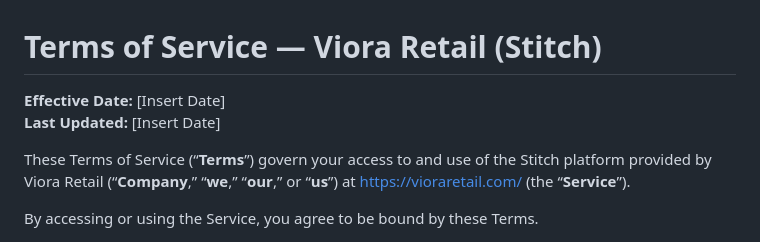
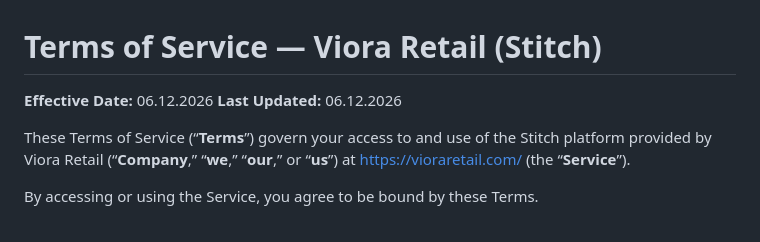
Before and after one commit to mana2202/Viora-Website, a Markdown page: Terms_of_service.md, the part around the change. Rendered like a GitHub page.

Commit message:
Update Privacy Policy and Terms of Service markdown files
Co-Authored-By: Claude Sonnet 4.6 <noreply@anthropic.com>

```diff
--- a/Terms_of_service.md
+++ b/Terms_of_service.md
@@ -1,7 +1,7 @@
 # Terms of Service — Viora Retail (Stitch)
 
-**Effective Date:** [Insert Date]
-**Last Updated:** [Insert Date]
+**Effective Date:** 06.12.2026
+**Last Updated:** 06.12.2026
 
 These Terms of Service (“**Terms**”) govern your access to and use of the Stitch platform provided by Viora Retail (“**Company**,” “**we**,” “**our**,” or “**us**”) at https://vioraretail.com/ (the “**Service**”).
 
```
Also changed, not shown: privacy_policy.md (+2 -2 lines).
